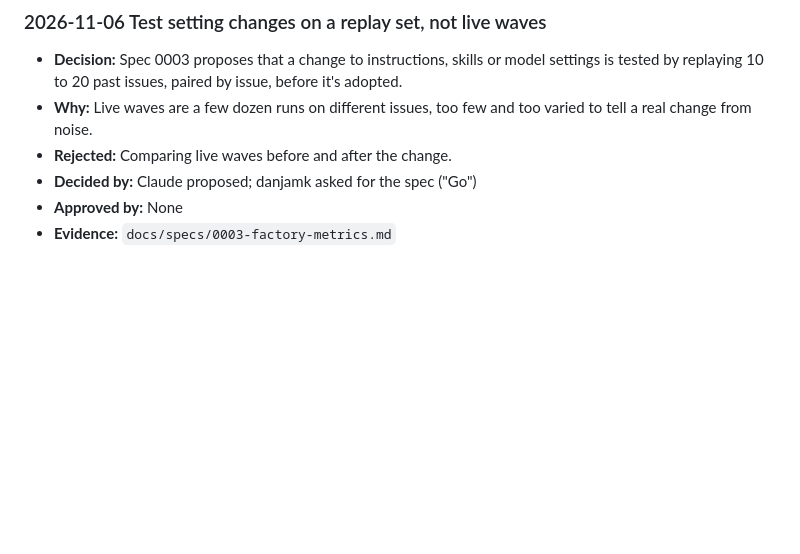
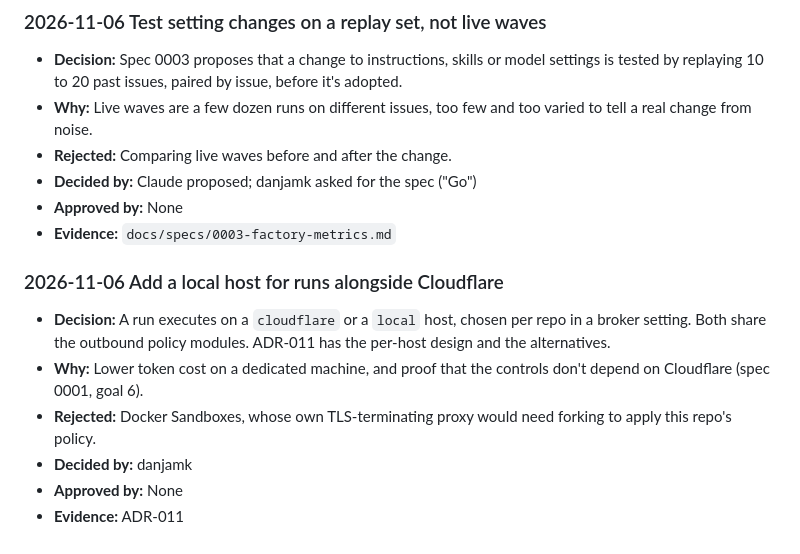
Before and after one commit to danjamk/secure-agent-workflow, a Markdown page: docs/decisions.md, the part around the change. Drawn GitHub-style; blank space fills up the shorter version.

```diff
--- a/docs/decisions.md
+++ b/docs/decisions.md
@@ -686,3 +686,12 @@ The log starts on 2026-11-05 with the decisions behind #8 (outbound handlers). E
 - **Decided by:** Claude proposed; danjamk asked for the spec ("Go")
 - **Approved by:** None
 - **Evidence:** `docs/specs/0003-factory-metrics.md`
+
+### 2026-11-06 Add a local host for runs alongside Cloudflare
+
+- **Decision:** A run executes on a `cloudflare` or a `local` host, chosen per repo in a broker setting. Both share the outbound policy modules. ADR-011 has the per-host design and the alternatives.
+- **Why:** Lower token cost on a dedicated machine, and proof that the controls don't depend on Cloudflare (spec 0001, goal 6).
+- **Rejected:** Docker Sandboxes, whose own TLS-terminating proxy would need forking to apply this repo's policy.
+- **Decided by:** danjamk
+- **Approved by:** None
+- **Evidence:** ADR-011
```
Also changed, not shown: docs/adr/ADR-011-run-hosts.md (added, +54 -0 lines).
